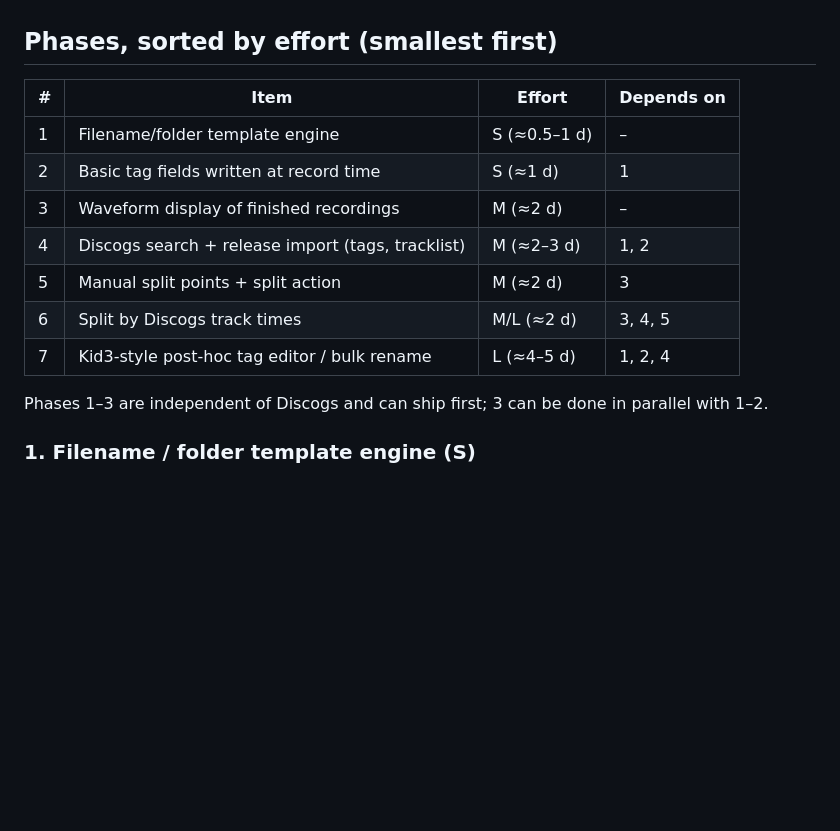
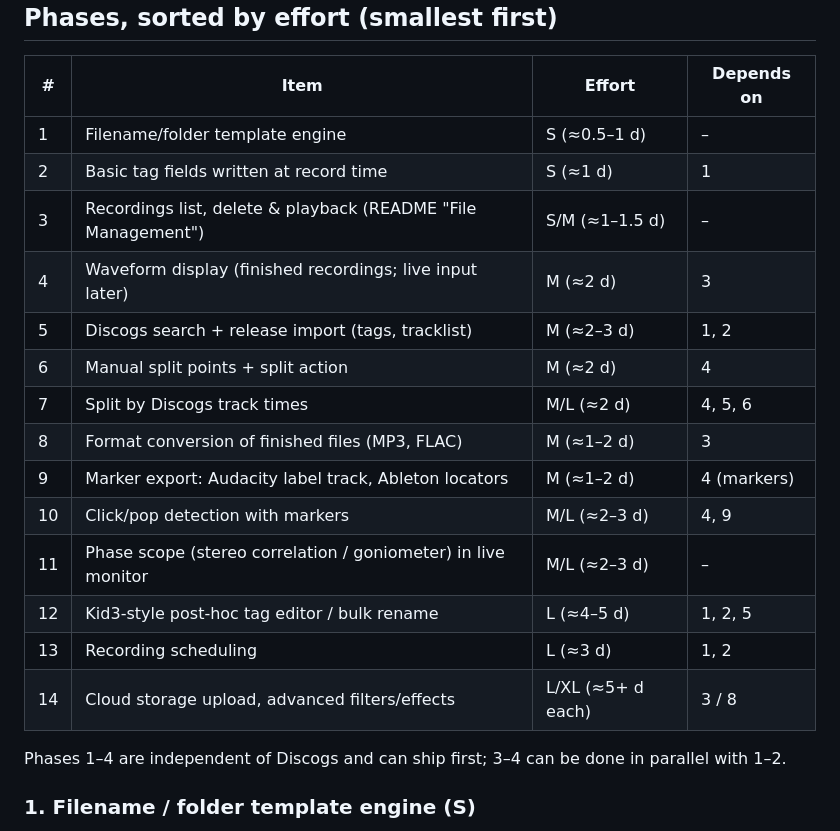
Before and after one commit to raouldeejay/docker-audio-recorder, a Markdown page: AUDIO_METADATA_PLAN.md, the part around one of its changes. GitHub-like rendering; blank space fills up the shorter version.

Commit message:
Extend plan with README Future Enhancements ideas
Co-authored-by: raouldeejay <150395892+raouldeejay@users.noreply.github.com>

```diff
--- a/AUDIO_METADATA_PLAN.md
+++ b/AUDIO_METADATA_PLAN.md
@@ -17,13 +17,20 @@ Reference: [Kid3](https://kid3.kde.org/) — tag editor with a frame table, *Imp
 |---|------|--------|-----------|
 | 1 | Filename/folder template engine | S (≈0.5–1 d) | – |
 | 2 | Basic tag fields written at record time | S (≈1 d) | 1 |
-| 3 | Waveform display of finished recordings | M (≈2 d) | – |
-| 4 | Discogs search + release import (tags, tracklist) | M (≈2–3 d) | 1, 2 |
-| 5 | Manual split points + split action | M (≈2 d) | 3 |
-| 6 | Split by Discogs track times | M/L (≈2 d) | 3, 4, 5 |
-| 7 | Kid3-style post-hoc tag editor / bulk rename | L (≈4–5 d) | 1, 2, 4 |
+| 3 | Recordings list, delete & playback (README "File Management") | S/M (≈1–1.5 d) | – |
+| 4 | Waveform display (finished recordings; live input later) | M (≈2 d) | 3 |
+| 5 | Discogs search + release import (tags, tracklist) | M (≈2–3 d) | 1, 2 |
+| 6 | Manual split points + split action | M (≈2 d) | 4 |
+| 7 | Split by Discogs track times | M/L (≈2 d) | 4, 5, 6 |
+| 8 | Format conversion of finished files (MP3, FLAC) | M (≈1–2 d) | 3 |
+| 9 | Marker export: Audacity label track, Ableton locators | M (≈1–2 d) | 4 (markers) |
+| 10 | Click/pop detection with markers | M/L (≈2–3 d) | 4, 9 |
+| 11 | Phase scope (stereo correlation / goniometer) in live monitor | M/L (≈2–3 d) | – |
+| 12 | Kid3-style post-hoc tag editor / bulk rename | L (≈4–5 d) | 1, 2, 5 |
+| 13 | Recording scheduling | L (≈3 d) | 1, 2 |
+| 14 | Cloud storage upload, advanced filters/effects | L/XL (≈5+ d each) | 3 / 8 |
 
-Phases 1–3 are independent of Discogs and can ship first; 3 can be done in parallel with 1–2.
+Phases 1–4 are independent of Discogs and can ship first; 3–4 can be done in parallel with 1–2.
 
 ### 1. Filename / folder template engine (S)
 - New helper `render_template(fmt, tags)` in `app.py` supporting Kid3-like placeholders: `%{artist}`, `%{album}`, `%{year}`, `%{track}` (zero-padded `%{track:02}`), `%{title}`, `%{label}`, `%{catno}`, `%{date}`.
```
Also changed, not shown: other parts of AUDIO_METADATA_PLAN.md (+30 -10 lines).
